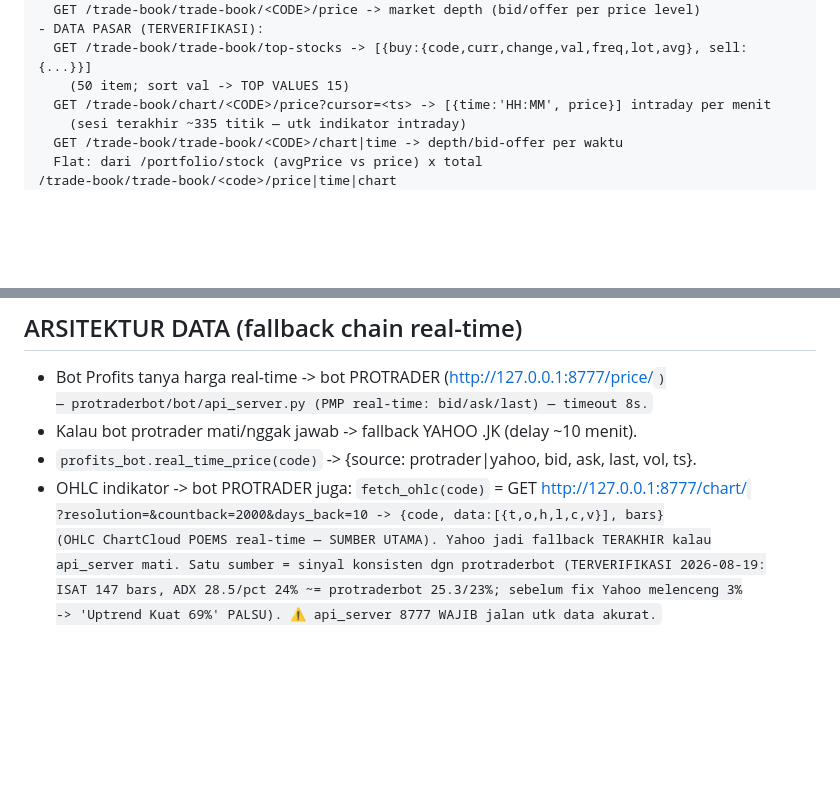
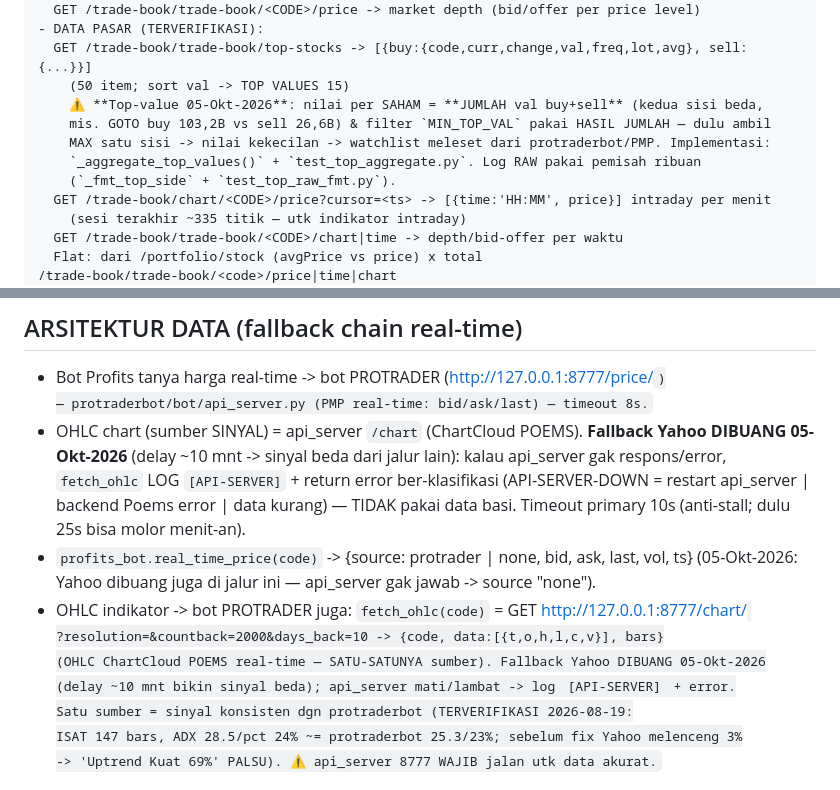
Before and after one commit to satriyopranoto/profitsbot, a Markdown page: AGENTS.md, 2 parts joined by grey strips. Rendered like a GitHub page; blank space fills up the shorter version.

Commit message:
docs(AGENTS): top-value = jumlah buy+sell; fallback Yahoo dibuang (05-Okt-2026)
- Endpoint top-stocks: nilai per saham = JUMLAH val buy+sell (kedua sisi beda, mis. GOTO
  buy 103,2B vs sell 26,6B); filter MIN_TOP_VAL & urutan pakai hasil jumlah (dulu MAX satu
  sisi -> watchlist meleset dari protraderbot/PMP). Implementasi `_aggregate_top_values()`
  + `test_top_aggregate.py`; log RAW pakai pemisah ribuan (`_fmt_top_side`).
- ARSITEKTUR DATA: baris "fallback YAHOO .JK (delay ~10 menit)" -> "Fallback Yahoo DIBUANG":
  fetch_ohlc = api_server /chart saja; kalau gak respons -> log `[API-SERVER]` + error
  ber-klasifikasi, timeout primary 10s (anti-stall 15 mnt).
- `real_time_price` -> {source: protrader | none} (Yahoo dibuang juga di jalur ini).
- Bullet OHLC: "SUMBER UTAMA + Yahoo fallback terakhir" -> "SATU-SATUNYA sumber".

```diff
--- a/AGENTS.md
+++ b/AGENTS.md
@@ -127,6 +127,11 @@ Payload createOrder (TERVERIFIKASI LIVE 2026-08-12):
 - DATA PASAR (TERVERIFIKASI):
   GET /trade-book/trade-book/top-stocks -> [{buy:{code,curr,change,val,freq,lot,avg}, sell:{...}}]
     (50 item; sort val -> TOP VALUES 15)
+    ⚠️ **Top-value 05-Okt-2026**: nilai per SAHAM = **JUMLAH val buy+sell** (kedua sisi beda,
+    mis. GOTO buy 103,2B vs sell 26,6B) & filter `MIN_TOP_VAL` pakai HASIL JUMLAH — dulu ambil
+    MAX satu sisi -> nilai kekecilan -> watchlist meleset dari protraderbot/PMP. Implementasi:
+    `_aggregate_top_values()` + `test_top_aggregate.py`. Log RAW pakai pemisah ribuan
+    (`_fmt_top_side` + `test_top_raw_fmt.py`).
   GET /trade-book/chart/<CODE>/price?cursor=<ts> -> [{time:'HH:MM', price}] intraday per menit
     (sesi terakhir ~335 titik — utk indikator intraday)
   GET /trade-book/trade-book/<CODE>/chart|time -> depth/bid-offer per waktu
@@ -153,12 +158,18 @@ Payload createOrder (TERVERIFIKASI LIVE 2026-08-12):
 ## ARSITEKTUR DATA (fallback chain real-time)
 - Bot Profits tanya harga real-time -> bot PROTRADER (http://127.0.0.1:8777/price/<CODE>)
   — protraderbot/bot/api_server.py (PMP real-time: bid/ask/last) — timeout 8s.
-- Kalau bot protrader mati/nggak jawab -> fallback YAHOO .JK (delay ~10 menit).
-- `profits_bot.real_time_price(code)` -> {source: protrader|yahoo, bid, ask, last, vol, ts}.
+- OHLC chart (sumber SINYAL) = api_server `/chart` (ChartCloud POEMS). **Fallback Yahoo
+  DIBUANG 05-Okt-2026** (delay ~10 mnt -> sinyal beda dari jalur lain): kalau api_server
+  gak respons/error, `fetch_ohlc` LOG `[API-SERVER]` + return error ber-klasifikasi
+  (API-SERVER-DOWN = restart api_server | backend Poems error | data kurang) — TIDAK pakai
+  data basi. Timeout primary 10s (anti-stall; dulu 25s bisa molor menit-an).
+- `profits_bot.real_time_price(code)` -> {source: protrader | none, bid, ask, last, vol, ts}
+  (05-Okt-2026: Yahoo dibuang juga di jalur ini — api_server gak jawab -> source "none").
 - OHLC indikator -> bot PROTRADER juga: `fetch_ohlc(code)` = GET http://127.0.0.1:8777/chart/<CODE>
   ?resolution=<map>&countback=2000&days_back=10 -> {code, data:[{t,o,h,l,c,v}], bars}
-  (OHLC ChartCloud POEMS real-time — SUMBER UTAMA). Yahoo jadi fallback TERAKHIR kalau
-  api_server mati. Satu sumber = sinyal konsisten dgn protraderbot (TERVERIFIKASI 2026-08-19:
+  (OHLC ChartCloud POEMS real-time — SATU-SATUNYA sumber). Fallback Yahoo DIBUANG 05-Okt-2026
+  (delay ~10 mnt bikin sinyal beda); api_server mati/lambat -> log `[API-SERVER]` + error.
+  Satu sumber = sinyal konsisten dgn protraderbot (TERVERIFIKASI 2026-08-19:
   ISAT 147 bars, ADX 28.5/pct 24% ~= protraderbot 25.3/23%; sebelum fix Yahoo melenceng 3%
   -> 'Uptrend Kuat 69%' PALSU). ⚠️ api_server 8777 WAJIB jalan utk data akurat.
 
```
